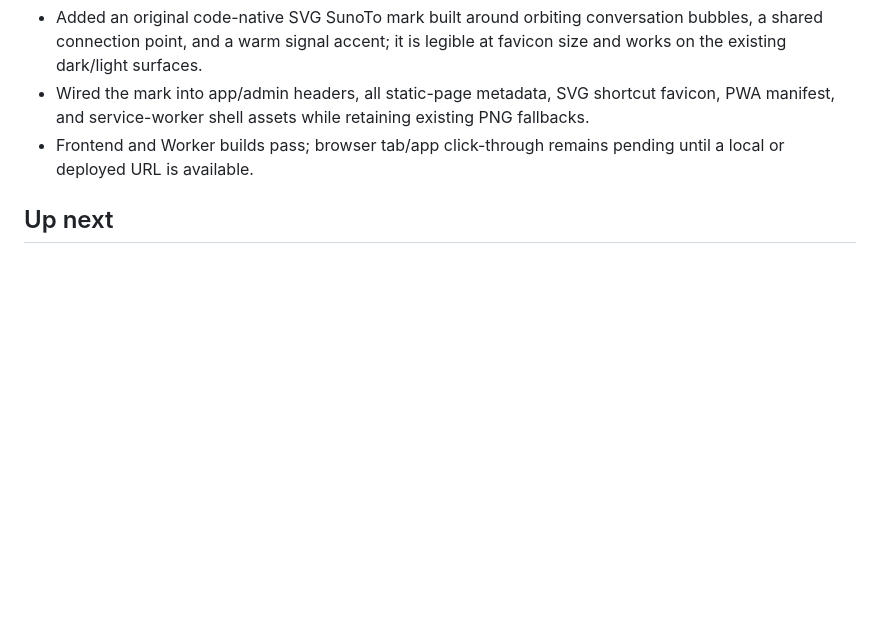
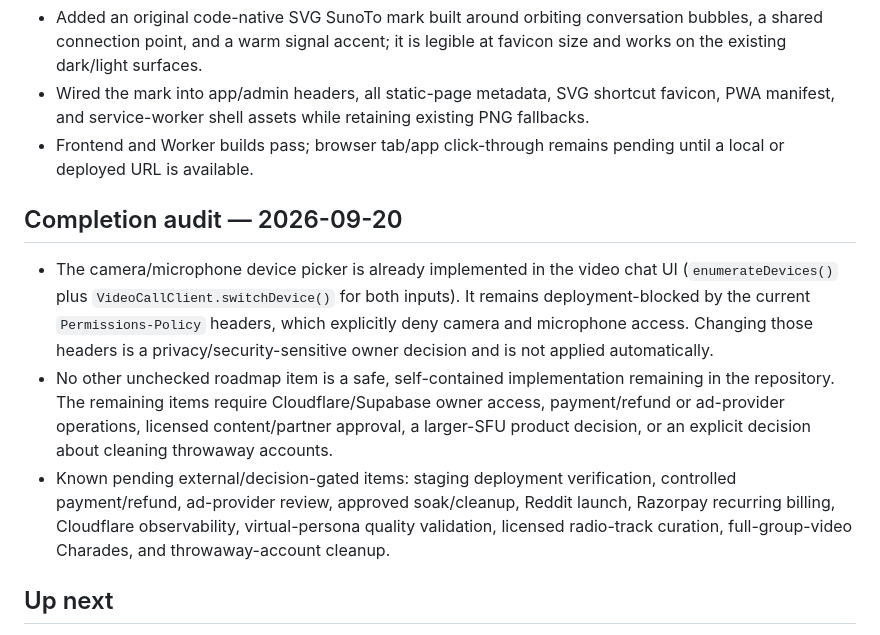
Before and after one commit to akshayanandraut/SunoTo, a Markdown page: ROADMAP.md, the part around the change. GitHub-like rendering; blank space fills up the shorter version.

Commit message:
Document completion audit and remaining blockers

```diff
--- a/ROADMAP.md
+++ b/ROADMAP.md
@@ -2592,6 +2592,11 @@ Second Party Room game (mode `snake_ladder` in `ROOM_MODES`). First of this batc
 - Wired the mark into app/admin headers, all static-page metadata, SVG shortcut favicon, PWA manifest, and service-worker shell assets while retaining existing PNG fallbacks.
 - Frontend and Worker builds pass; browser tab/app click-through remains pending until a local or deployed URL is available.
 
+## Completion audit — 2026-09-20
+
+- The camera/microphone device picker is already implemented in the video chat UI (`enumerateDevices()` plus `VideoCallClient.switchDevice()` for both inputs). It remains deployment-blocked by the current `Permissions-Policy` headers, which explicitly deny camera and microphone access. Changing those headers is a privacy/security-sensitive owner decision and is not applied automatically.
+- No other unchecked roadmap item is a safe, self-contained implementation remaining in the repository. The remaining items require Cloudflare/Supabase owner access, payment/refund or ad-provider operations, licensed content/partner approval, a larger-SFU product decision, or an explicit decision about cleaning throwaway accounts.
+- Known pending external/decision-gated items: staging deployment verification, controlled payment/refund, ad-provider review, approved soak/cleanup, Reddit launch, Razorpay recurring billing, Cloudflare observability, virtual-persona quality validation, licensed radio-track curation, full-group-video Charades, and throwaway-account cleanup.
 ## Up next
 - ~~Push `supabase/migrations/202608300031_realtime_stats_and_private_ads.sql` to Supabase~~ **RESOLVED**: confirmed via `supabase migration list --linked` on 2026-08-31 that every local migration through `202608310049` is applied remotely — nothing outstanding.
 - ~~Games platform — blocked on currency name~~ **RESOLVED long ago** (Sparks); this bullet was stale. All originally-scoped solo/duo/trio/quad/multi game ideas from the 2026-08-31 brainstorm are now built and verified (see `QUESTIONS.md` "New game ideas" section) — Blind Auction, Tug of War Trivia, Elimination Reflex, Prediction Pool, and Streak Ladder.
```
